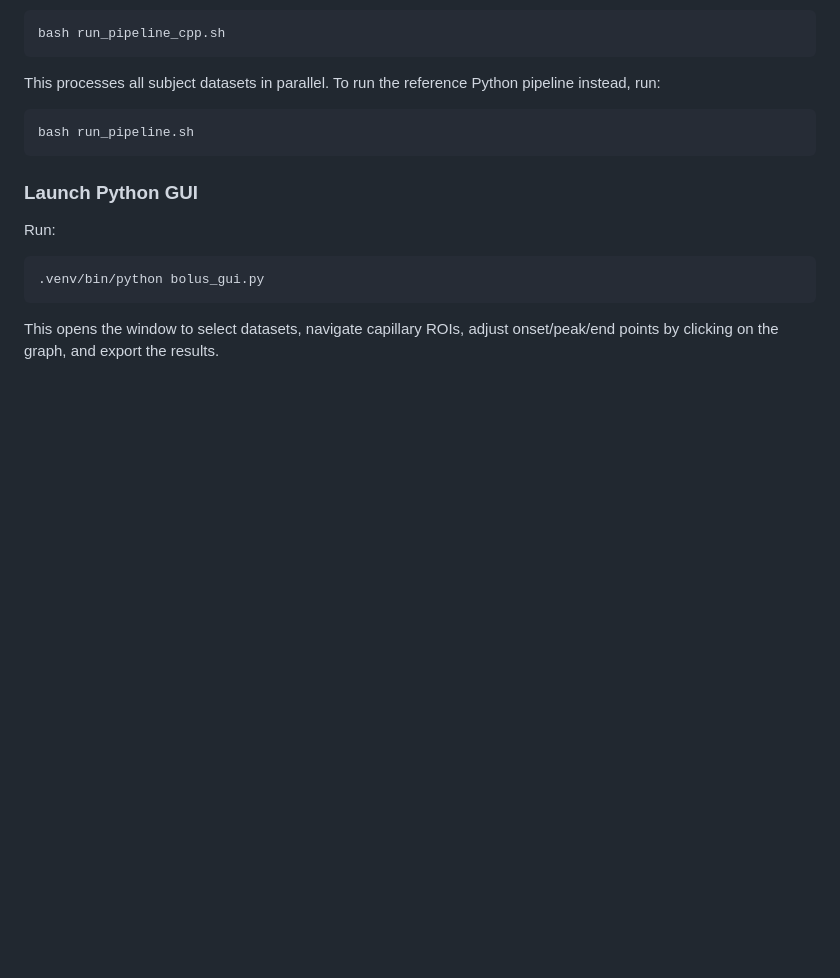
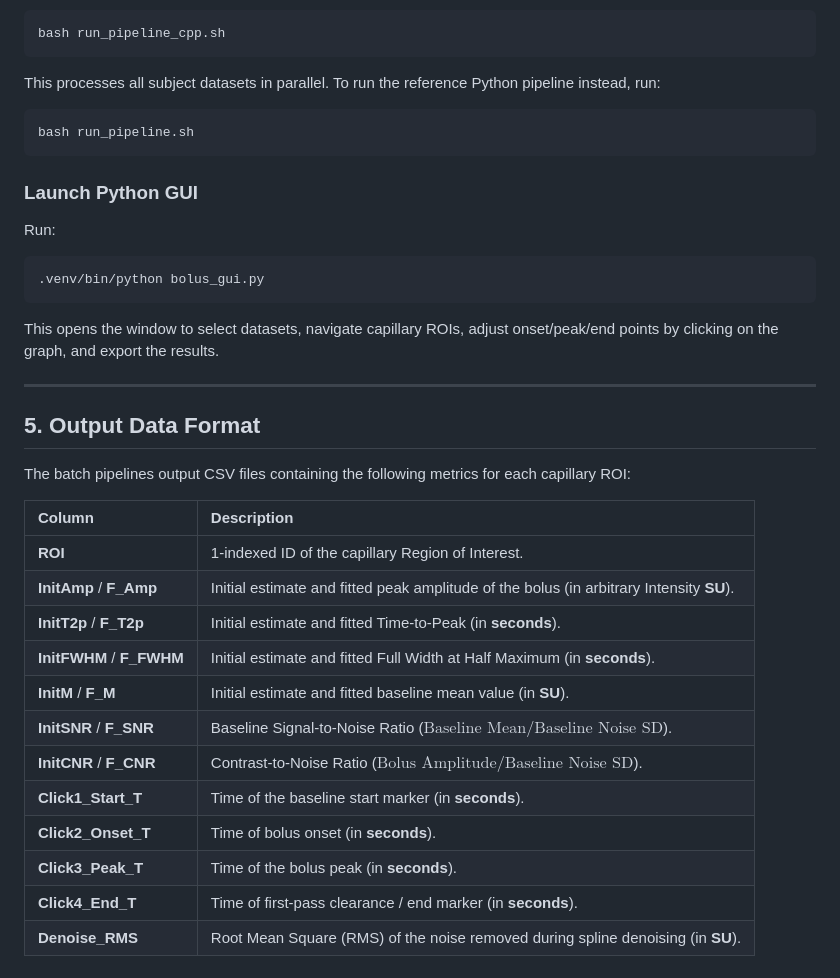
Before and after one commit to mrozak4/Bolus_Tracking, a Markdown page: README.md, the part around the change. Drawn GitHub-style; blank space fills up the shorter version.

Commit message:
Update README.md with Output Data Format section

````diff
--- a/README.md
+++ b/README.md
@@ -75,3 +75,24 @@ Run:
 .venv/bin/python bolus_gui.py
 ```
 This opens the window to select datasets, navigate capillary ROIs, adjust onset/peak/end points by clicking on the graph, and export the results.
+
+---
+
+## 5. Output Data Format
+
+The batch pipelines output CSV files containing the following metrics for each capillary ROI:
+
+| Column | Description |
+| :--- | :--- |
+| **ROI** | 1-indexed ID of the capillary Region of Interest. |
+| **InitAmp** / **F_Amp** | Initial estimate and fitted peak amplitude of the bolus (in arbitrary Intensity **SU**). |
+| **InitT2p** / **F_T2p** | Initial estimate and fitted Time-to-Peak (in **seconds**). |
+| **InitFWHM** / **F_FWHM** | Initial estimate and fitted Full Width at Half Maximum (in **seconds**). |
+| **InitM** / **F_M** | Initial estimate and fitted baseline mean value (in **SU**). |
+| **InitSNR** / **F_SNR** | Baseline Signal-to-Noise Ratio ($\text{Baseline Mean} / \text{Baseline Noise SD}$). |
+| **InitCNR** / **F_CNR** | Contrast-to-Noise Ratio ($\text{Bolus Amplitude} / \text{Baseline Noise SD}$). |
+| **Click1_Start_T** | Time of the baseline start marker (in **seconds**). |
+| **Click2_Onset_T** | Time of bolus onset (in **seconds**). |
+| **Click3_Peak_T** | Time of the bolus peak (in **seconds**). |
+| **Click4_End_T** | Time of first-pass clearance / end marker (in **seconds**). |
+| **Denoise_RMS** | Root Mean Square (RMS) of the noise removed during spline denoising (in **SU**). |
````
